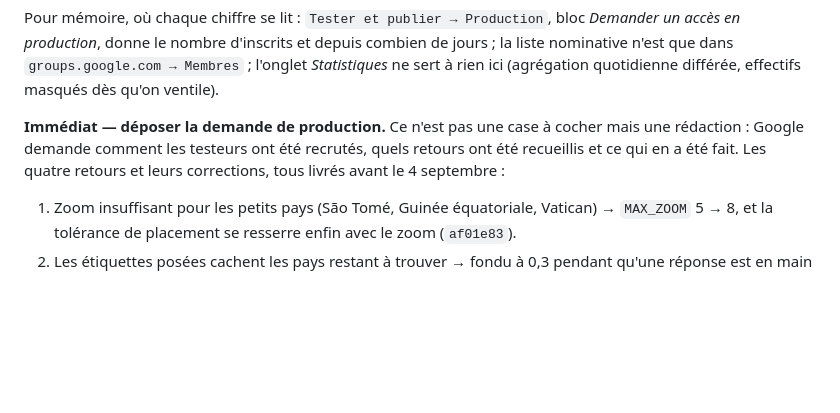
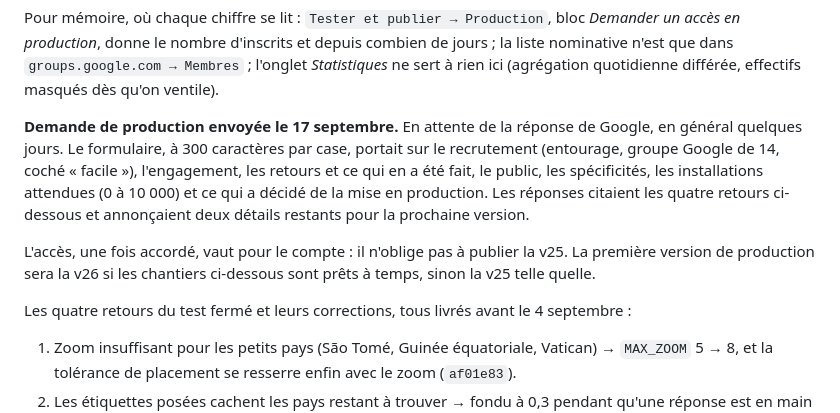
Before and after one commit to krbone14/world-capitals-game, a Markdown page: passation.md, the part around the change. GitHub-like rendering; blank space fills up the shorter version.

Commit message:
Production access requested on 17 September
Records what the form asked and what was answered, and the one thing to keep
in mind while waiting: access is granted to the account, not to a version, so
the first production release can be the v26 with the pending work rather than
the v25 the testers ran.

Co-Authored-By: Claude Opus 5 <noreply@anthropic.com>

```diff
--- a/passation.md
+++ b/passation.md
@@ -126,10 +126,20 @@ combien de jours ; la liste nominative n'est que dans `groups.google.com →
 Membres` ; l'onglet *Statistiques* ne sert à rien ici (agrégation quotidienne
 différée, effectifs masqués dès qu'on ventile).
 
-**Immédiat — déposer la demande de production.** Ce n'est pas une case à
-cocher mais une rédaction : Google demande comment les testeurs ont été
-recrutés, quels retours ont été recueillis et ce qui en a été fait. Les quatre
-retours et leurs corrections, tous livrés avant le 4 septembre :
+**Demande de production envoyée le 17 septembre.** En attente de la réponse
+de Google, en général quelques jours. Le formulaire, à 300 caractères par
+case, portait sur le recrutement (entourage, groupe Google de 14, coché
+« facile »), l'engagement, les retours et ce qui en a été fait, le public,
+les spécificités, les installations attendues (0 à 10 000) et ce qui a décidé
+de la mise en production. Les réponses citaient les quatre retours ci-dessous
+et annonçaient deux détails restants pour la prochaine version.
+
+L'accès, une fois accordé, vaut pour le compte : il n'oblige pas à publier la
+v25. La première version de production sera la v26 si les chantiers ci-dessous
+sont prêts à temps, sinon la v25 telle quelle.
+
+Les quatre retours du test fermé et leurs corrections, tous livrés avant le
+4 septembre :
 
 1. Zoom insuffisant pour les petits pays (São Tomé, Guinée équatoriale,
    Vatican) → `MAX_ZOOM` 5 → 8, et la tolérance de placement se resserre
```
